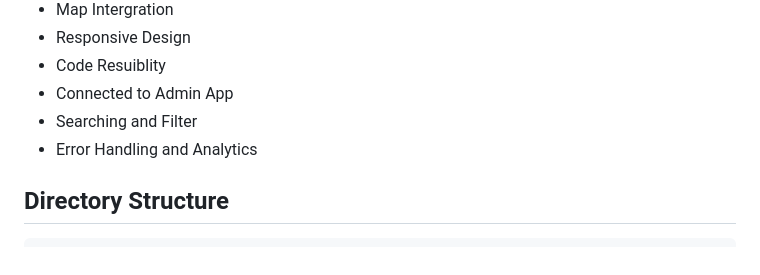
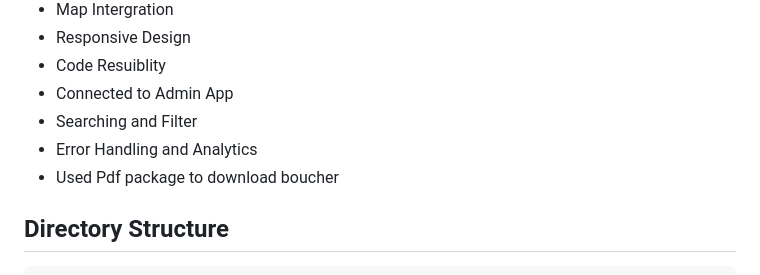
Before and after one commit to AbhimanyuTiwari/PropHunter, a Markdown page: README.md, the part around the change printed below. GitHub-like rendering.

````diff
--- a/README.md
+++ b/README.md
@@ -19,6 +30,7 @@
 * Connected to Admin App
 * Searching and Filter
 * Error Handling and Analytics
+* Used Pdf package to download boucher
 
 ## Directory Structure
 ```
````
Also changed, not shown: other parts of README.md (+13 -2 lines).
